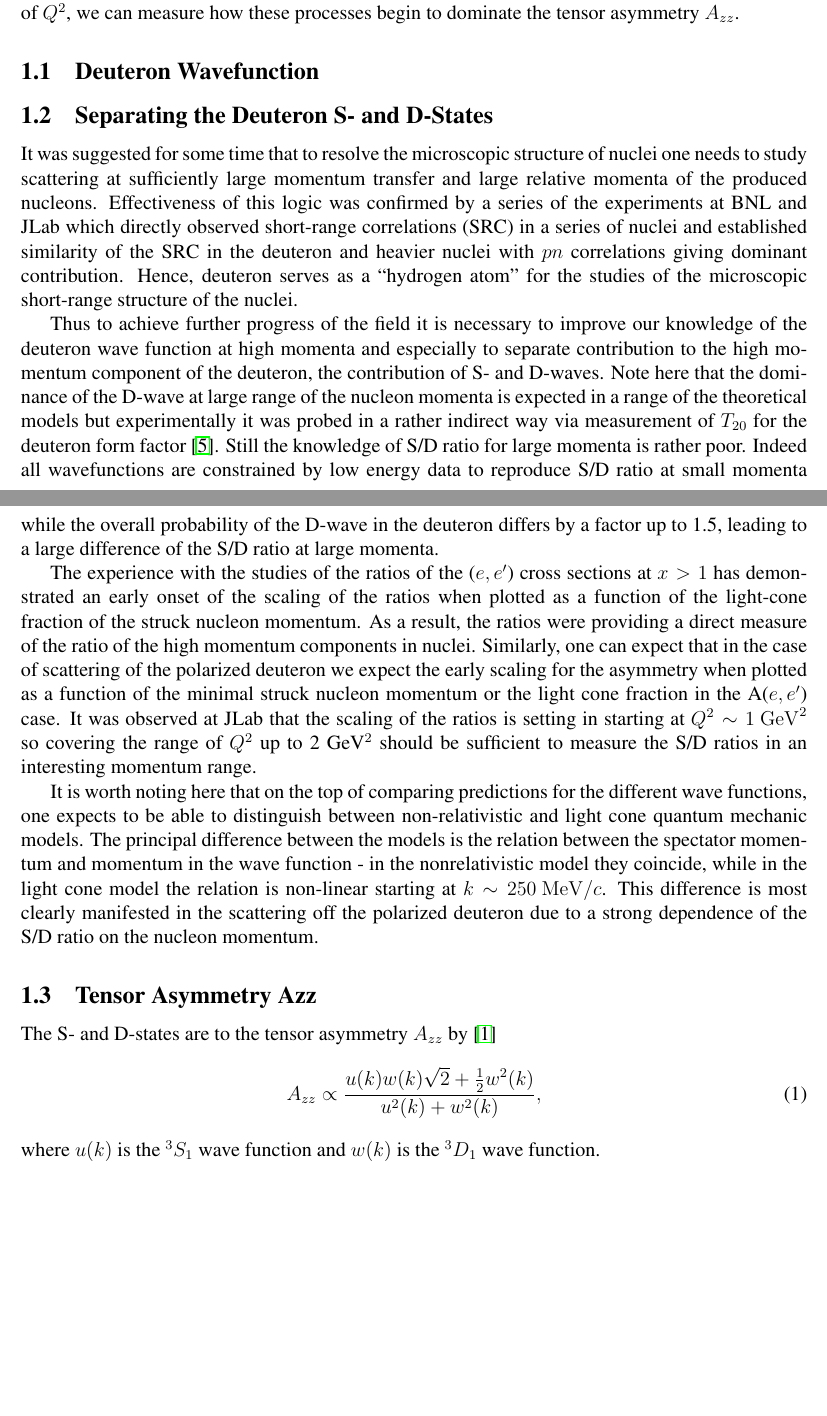
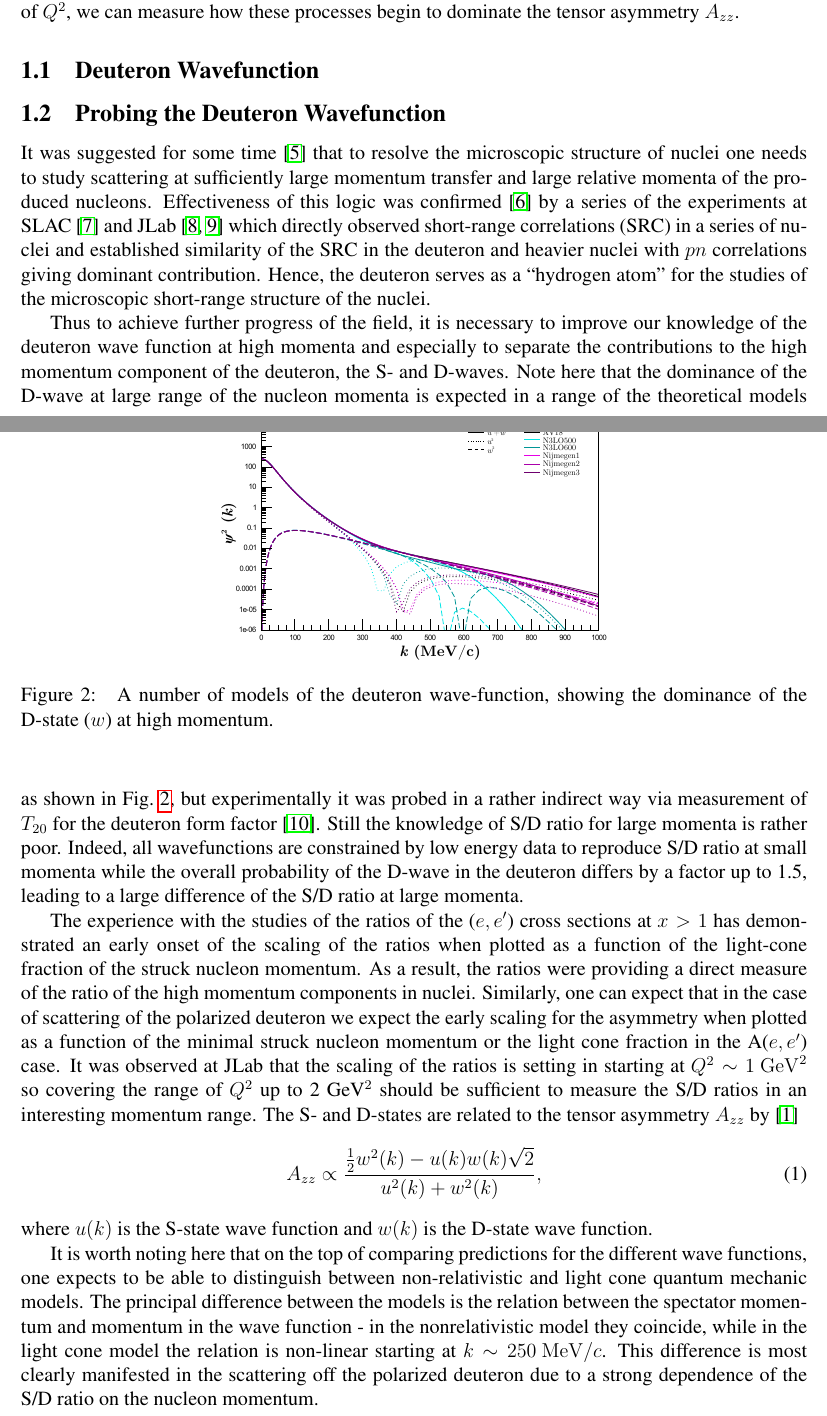
Before and after one commit to ellie-long/PAC42_Tensor_Asymmetry_Azz, a LaTeX paper (azz.tex, which reads input/intro.tex, input/sd_states.tex, input/tensor_azz_def.tex): two parts of pages 4 and 5 of 20, joined at a grey line, cut so that both start at the same text, the shorter picture padded with empty space. Compiled offline with pdfLaTeX.

Commit message:
Updated the intro and S/D ratio section
Updated the intro and S/D ratio section

```diff
--- a/input/intro.tex
+++ b/input/intro.tex
@@ -1,17 +1,14 @@
-
+%For decades~\cite{PhysRev.81.165}, it has been known that the nucleon-nucleon potential has a short-range repulsive core, which is responsible for the stability of strongly interacting matter. However, a description of the repulsive core remains largely unconstrained and our understanding of QCD dynamics at short distances ($\leq 0.5\mathrm{~fm}$) largely incomplete~\cite{Sargsian:2014bwa}.
 
 The deuteron is the simplest composite nuclear system, and in many ways it is as important to understanding bound states in QCD as the hydrogen atom was to understanding bound systems in QED.  Our experimental and theoretical understanding of the deuteron remains unsatisfying. By taking a ratio of electron scattering off of tensor-polarized and unpolarized deuterons, the S- and D-wave states can be disentangled, leading to a fuller understanding of the repulsive nucleon core.
 
-Understanding the nucleon-nucleon potential of the deuteron is essential for understanding short-range correlations. To resolve the short-range structure of nuclei on the level of nucleon and hadronic constituents, we need processes that transfer to the nucleon constituents both energy and momentum larger than the scale of the NN short range correlations. By scanning over a large range of $Q^2$, we can measure how these processes begin to dominate the tensor asymmetry $A_{zz}$.
+Due to their small size and simple structure, tensor polarized deuterons are ideal for studying nucleon-nucleon interactions. Tensor polarization enhances the D-state wavefunction, which compresses the deuteron from to $\sim0.5\mathrm{~fm}$~\cite{Forest:1996kp} and has been noted to be revealing of short-range QCD effects. Understanding the nucleon-nucleon potential of the deuteron is essential for understanding short-range correlations. To resolve the short-range structure of nuclei on the level of nucleon and hadronic constituents, we need processes that transfer to the nucleon constituents both energy and momentum larger than the scale of the NN short range correlations. By scanning over a large range of $Q^2$, we can measure how these processes begin to dominate the tensor asymmetry $A_{zz}$.
 
 
 
 %Jefferson Lab is the ideal place to investigate tensor structure in a deuteron target at intermediate and large $x$.  We describe such a measurement in this proposal.
 
 \subsection{Deuteron Wavefunction}
-
-
-
 
 \begin{figure}
 \centering
--- a/input/sd_states.tex
+++ b/input/sd_states.tex
@@ -1,10 +1,24 @@
-\subsection{Separating the Deuteron S- and D-States}
+\subsection{Probing the Deuteron Wavefunction}
 
-It was suggested for some time that to resolve the microscopic structure  of nuclei one needs to study scattering at sufficiently large momentum transfer and large relative momenta of the produced nucleons. Effectiveness of this logic was confirmed by a series of the experiments at BNL and JLab which directly observed  short-range correlations (SRC) in a series of nuclei and established similarity of the SRC in the deuteron and heavier nuclei with $pn$ correlations giving dominant contribution.  Hence, deuteron serves as a ``hydrogen atom" for the studies of the microscopic short-range structure  of the nuclei.
+It was suggested for some time~\cite{Frankfurt:1981mk} that to resolve the microscopic structure of nuclei one needs to study scattering at sufficiently large momentum transfer and large relative momenta of the produced nucleons. Effectiveness of this logic was confirmed~\cite{Arrington:2011xs} by a series of the experiments at SLAC~\cite{Frankfurt:1993sp} and JLab~\cite{Arrington:1998ps,Fomin:2011ng} which directly observed short-range correlations (SRC) in a series of nuclei and established similarity of the SRC in the deuteron and heavier nuclei with $pn$ correlations giving dominant contribution.  Hence, the deuteron serves as a ``hydrogen atom" for the studies of the microscopic short-range structure  of the nuclei.
 
-Thus to achieve further progress of the field it is necessary to improve our knowledge of the deuteron wave function at high momenta and especially to separate contribution to the high momentum component of the deuteron, the contribution of S- and D-waves. Note here that the dominance of the D-wave at large range of the nucleon momenta is expected in a range of the theoretical models but experimentally it was probed in a rather indirect way via measurement of $T_{20}$ for the deuteron form factor~\cite{Garcon:2001sz}. Still the knowledge of S/D ratio for large momenta is rather poor. Indeed all wavefunctions are constrained by low energy data to reproduce S/D ratio at small momenta while the overall probability of the D-wave in the deuteron differs by a factor up to 1.5, leading to a large difference of the S/D ratio at large momenta.
+Thus to achieve further progress of the field, it is necessary to improve our knowledge of the deuteron wave function at high momenta and especially to separate the contributions to the high momentum component of the deuteron, the S- and D-waves. Note here that the dominance of the D-wave at large range of the nucleon momenta is expected in a range of the theoretical models as shown in Fig.~\ref{sd-wf}, but experimentally it was probed in a rather indirect way via measurement of $T_{20}$ for the deuteron form factor~\cite{Garcon:2001sz}. Still the knowledge of S/D ratio for large momenta is rather poor. Indeed, all wavefunctions are constrained by low energy data to reproduce S/D ratio at small momenta while the overall probability of the D-wave in the deuteron differs by a factor up to 1.5, leading to a large difference of the S/D ratio at large momenta.
+
+\begin{figure}
+\begin{center}
+\includegraphics[width=0.49\textwidth]{figs/sd_wf.eps}
+\caption{\label{sd-wf} A number of models of the deuteron wave-function, showing the dominance of the D-state ($w$) at high momentum.}
+\end{center}
+\end{figure}
 
 The experience with the studies of the ratios of the ($e,e’$) cross sections at $x>1$ has demonstrated an early onset of the scaling of the ratios when plotted as a function of the light-cone fraction of the struck nucleon momentum.  As a result, the ratios were providing a direct measure of the ratio of the high momentum components in nuclei.  Similarly, one can expect that in the case of scattering of the polarized deuteron we expect the early scaling for the asymmetry when plotted as a function of the minimal struck nucleon momentum or the light cone fraction in the A($e,e’$) case.
-It was observed at JLab that the scaling of the ratios is setting in starting at $Q^2 \sim 1 \mathrm{~GeV}^2$ so covering the range of $Q^2$ up to 2~GeV$^2$ should be sufficient to  measure the S/D ratios in an interesting momentum range.
+It was observed at JLab that the scaling of the ratios is setting in starting at $Q^2 \sim 1 \mathrm{~GeV}^2$ so covering the range of $Q^2$ up to 2~GeV$^2$ should be sufficient to  measure the S/D ratios in an interesting momentum range. The S- and D-states are related to the tensor asymmetry $A_{zz}$ by~\cite{Frankfurt:1988nt}
+\begin{equation}
+	A_{zz} \propto \frac{\frac{1}{2}w^2(k)-u(k)w(k)\sqrt{2}}{u^2(k)+w^2(k)},
+\end{equation}
+where $u(k)$ is the S-state wave function and $w(k)$ is the D-state wave function.
+
+%For decades~\cite{PhysRev.81.165}, it has been known that the nucleon-nucleon potential has a short-range repulsive core, which is responsible for the stability of strongly interacting matter. However, a description of the repulsive core remains largely unconstrained and our understanding of QCD dynamics at short distances ($\leq 0.5\mathrm{~fm}$) largely incomplete~\cite{Sargsian:2014bwa}.
+
 
 It is worth noting here that on the top of comparing predictions for the different wave functions, one expects to be able to distinguish between non-relativistic and light cone quantum mechanic models.  The principal difference between the models is the relation between the spectator momentum and momentum in the wave function - in the nonrelativistic model they coincide, while in the light cone model the relation is non-linear starting at $k \sim 250 \mathrm{~MeV}/c$. This difference is most clearly manifested in the scattering off the polarized deuteron due to a strong dependence of the S/D ratio on the nucleon momentum.
--- a/input/tensor_azz_def.tex
+++ b/input/tensor_azz_def.tex
@@ -1,12 +1,11 @@
 \subsection{Tensor Asymmetry Azz}
 
 
-The S- and D-states are to the tensor asymmetry $A_{zz}$ by~\cite{Frankfurt:1988nt}
+The S- and D-states are related to the tensor asymmetry $A_{zz}$ by~\cite{Frankfurt:1988nt}
 \begin{equation}
-	A_{zz} \propto \frac{u(k)w(k)\sqrt{2}+\frac{1}{2}w^2(k)}{u^2(k)+w^2(k)},
+	A_{zz} \propto \frac{\frac{1}{2}w^2(k)-u(k)w(k)\sqrt{2}}{u^2(k)+w^2(k)},
 \end{equation}
-where $u(k)$ is the $^3S_1$ wave function and $w(k)$ is the $^3D_1$ wave function.
-
+where $u(k)$ is the S-state wave function and $w(k)$ is the D-state wave function.
 
 For decades~\cite{PhysRev.81.165}, it has been known that the nucleon-nucleon potential has a short-range repulsive core, which is responsible for the stability of strongly interacting matter. However, a description of the repulsive core remains largely unconstrained and our understanding of QCD dynamics at short distances ($\leq 0.5\mathrm{~fm}$) largely incomplete~\cite{Sargsian:2014bwa}.
 
```
Also changed, not shown: azz.tex (+1 -1 lines), input/bibliography.bib (+46 -0 lines), azz.bbl (added), azz.pdf, figs/sd_wf.eps (added), 8 other files.
